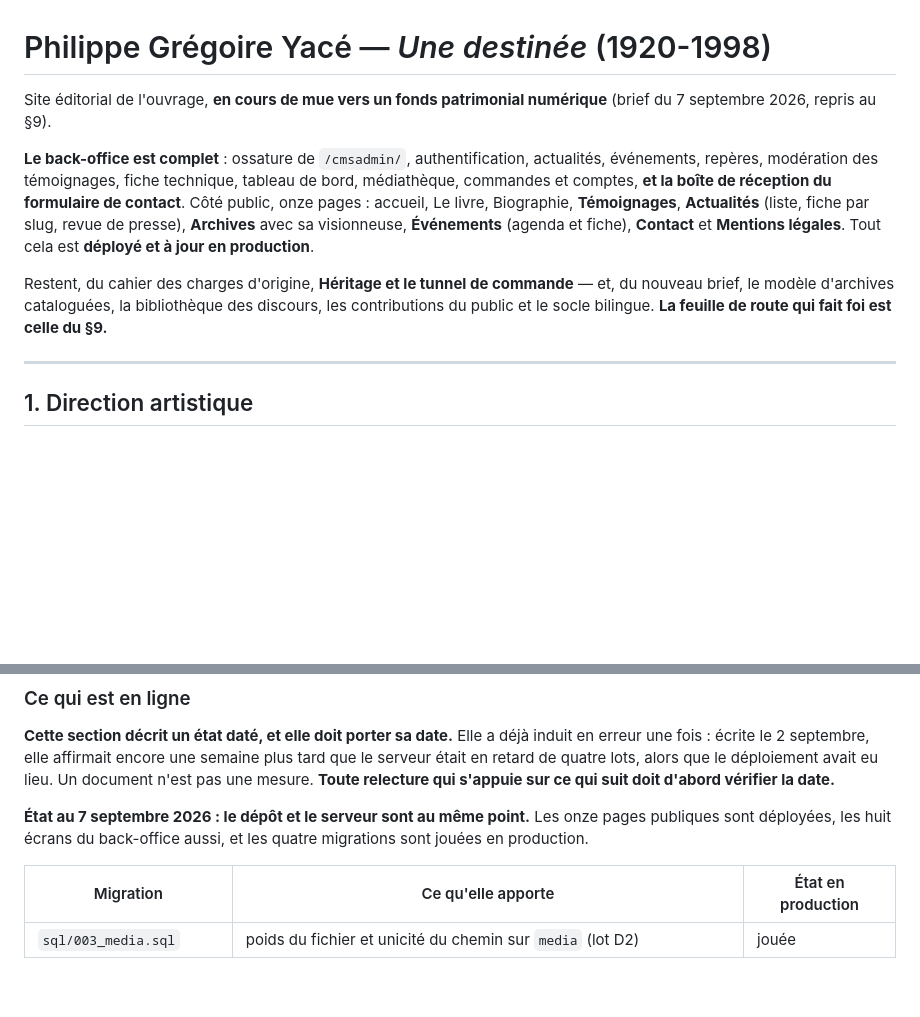
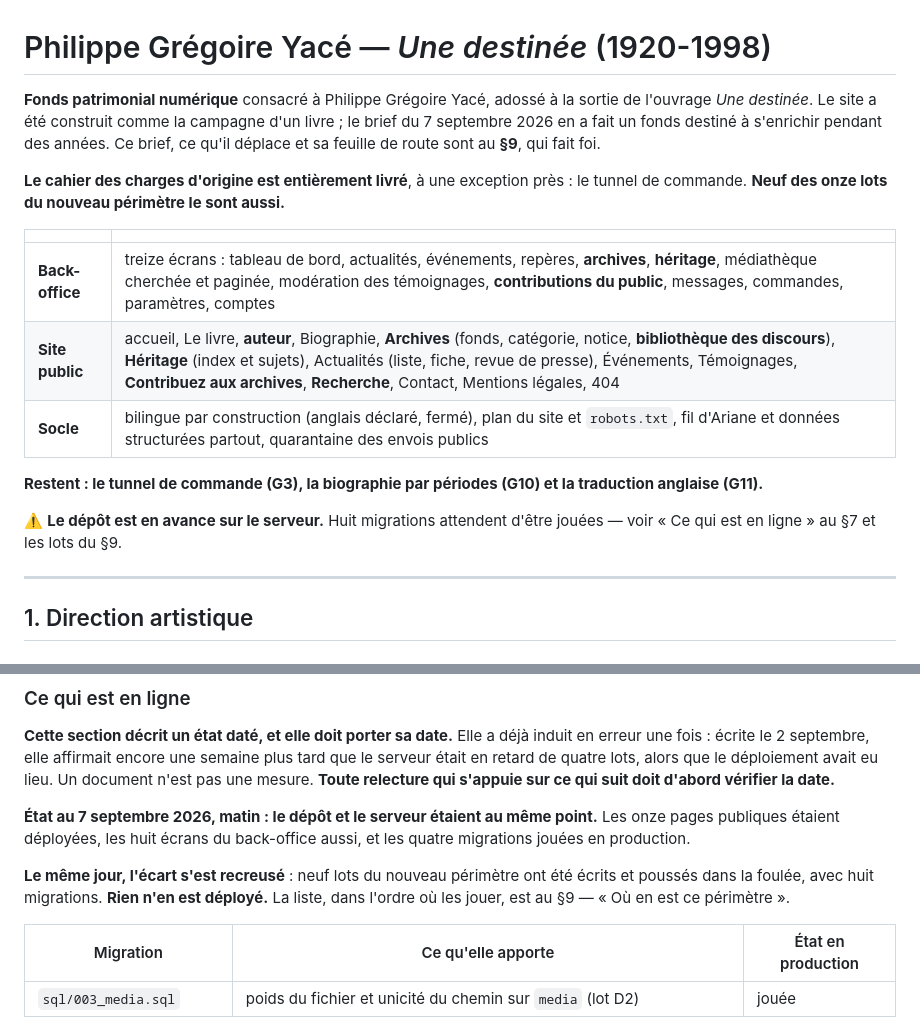
Before and after one commit to ekassi-wgy/wslivreyace, a Markdown page: README.md, 2 parts joined by grey strips. GitHub-like rendering; blank space fills up the shorter version.

```diff
--- a/README.md
+++ b/README.md
@@ -1,21 +1,25 @@
 # Philippe Grégoire Yacé — *Une destinée* (1920-1998)
 
-Site éditorial de l'ouvrage, **en cours de mue vers un fonds patrimonial
-numérique** (brief du 7 septembre 2026, repris au §9).
-
-**Le back-office est complet** : ossature de `/cmsadmin/`, authentification,
-actualités, événements, repères, modération des témoignages, fiche technique,
-tableau de bord, médiathèque, commandes et comptes, **et la boîte de réception
-du formulaire de contact**. Côté public, onze pages : accueil, Le livre,
-Biographie, **Témoignages**, **Actualités** (liste, fiche par slug, revue de
-presse), **Archives** avec sa visionneuse, **Événements** (agenda et fiche),
-**Contact** et **Mentions légales**. Tout cela est **déployé et à jour en
-production**.
-
-Restent, du cahier des charges d'origine, **Héritage et le tunnel de commande**
-— et, du nouveau brief, le modèle d'archives cataloguées, la bibliothèque des
-discours, les contributions du public et le socle bilingue. **La feuille de
-route qui fait foi est celle du §9.**
+**Fonds patrimonial numérique** consacré à Philippe Grégoire Yacé, adossé à la
+sortie de l'ouvrage *Une destinée*. Le site a été construit comme la campagne
+d'un livre ; le brief du 7 septembre 2026 en a fait un fonds destiné à
+s'enrichir pendant des années. Ce brief, ce qu'il déplace et sa feuille de route
+sont au **§9**, qui fait foi.
+
+**Le cahier des charges d'origine est entièrement livré**, à une exception près :
+le tunnel de commande. **Neuf des onze lots du nouveau périmètre le sont aussi.**
+
+| | |
+|---|---|
+| **Back-office** | treize écrans : tableau de bord, actualités, événements, repères, **archives**, **héritage**, médiathèque cherchée et paginée, modération des témoignages, **contributions du public**, messages, commandes, paramètres, comptes |
+| **Site public** | accueil, Le livre, **auteur**, Biographie, **Archives** (fonds, catégorie, notice, **bibliothèque des discours**), **Héritage** (index et sujets), Actualités (liste, fiche, revue de presse), Événements, Témoignages, **Contribuez aux archives**, **Recherche**, Contact, Mentions légales, 404 |
+| **Socle** | bilingue par construction (anglais déclaré, fermé), plan du site et `robots.txt`, fil d'Ariane et données structurées partout, quarantaine des envois publics |
+
+**Restent : le tunnel de commande (G3), la biographie par périodes (G10) et la
+traduction anglaise (G11).**
+
+⚠️ **Le dépôt est en avance sur le serveur.** Huit migrations attendent d'être
+jouées — voir « Ce qui est en ligne » au §7 et les lots du §9.
 
 ---
 
@@ -1223,9 +1227,14 @@ semaine plus tard que le serveur était en retard de quatre lots, alors que le
 déploiement avait eu lieu. Un document n'est pas une mesure. **Toute relecture
 qui s'appuie sur ce qui suit doit d'abord vérifier la date.**
 
-**État au 7 septembre 2026 : le dépôt et le serveur sont au même point.** Les
-onze pages publiques sont déployées, les huit écrans du back-office aussi, et
-les quatre migrations sont jouées en production.
+**État au 7 septembre 2026, matin : le dépôt et le serveur étaient au même
+point.** Les onze pages publiques étaient déployées, les huit écrans du
+back-office aussi, et les quatre migrations jouées en production.
+
+**Le même jour, l'écart s'est recreusé** : neuf lots du nouveau périmètre ont
+été écrits et poussés dans la foulée, avec huit migrations. **Rien n'en est
+déployé.** La liste, dans l'ordre où les jouer, est au §9 — « Où en est ce
+périmètre ».
 
 | Migration | Ce qu'elle apporte | État en production |
 |---|---|---|
```
Also changed, not shown: other parts of README.md (+48 -0 lines).
